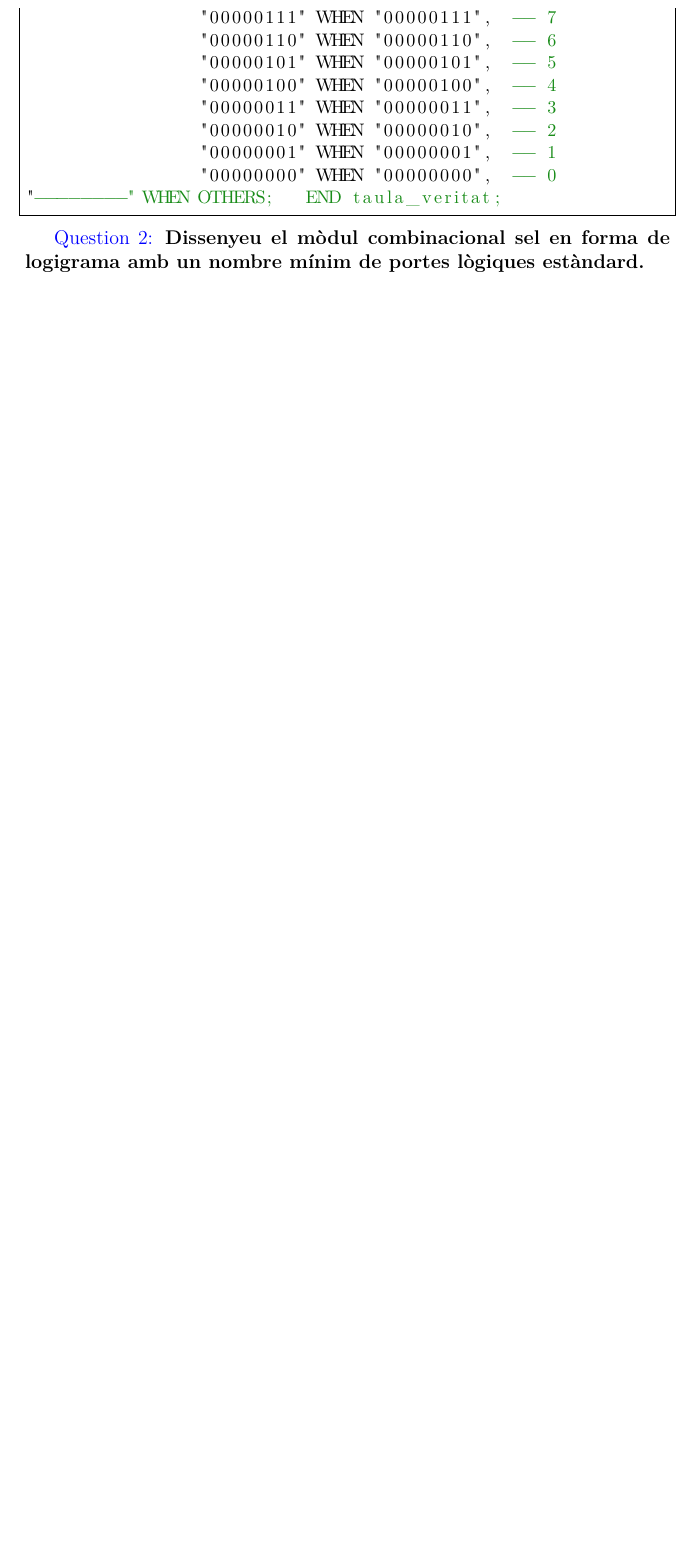
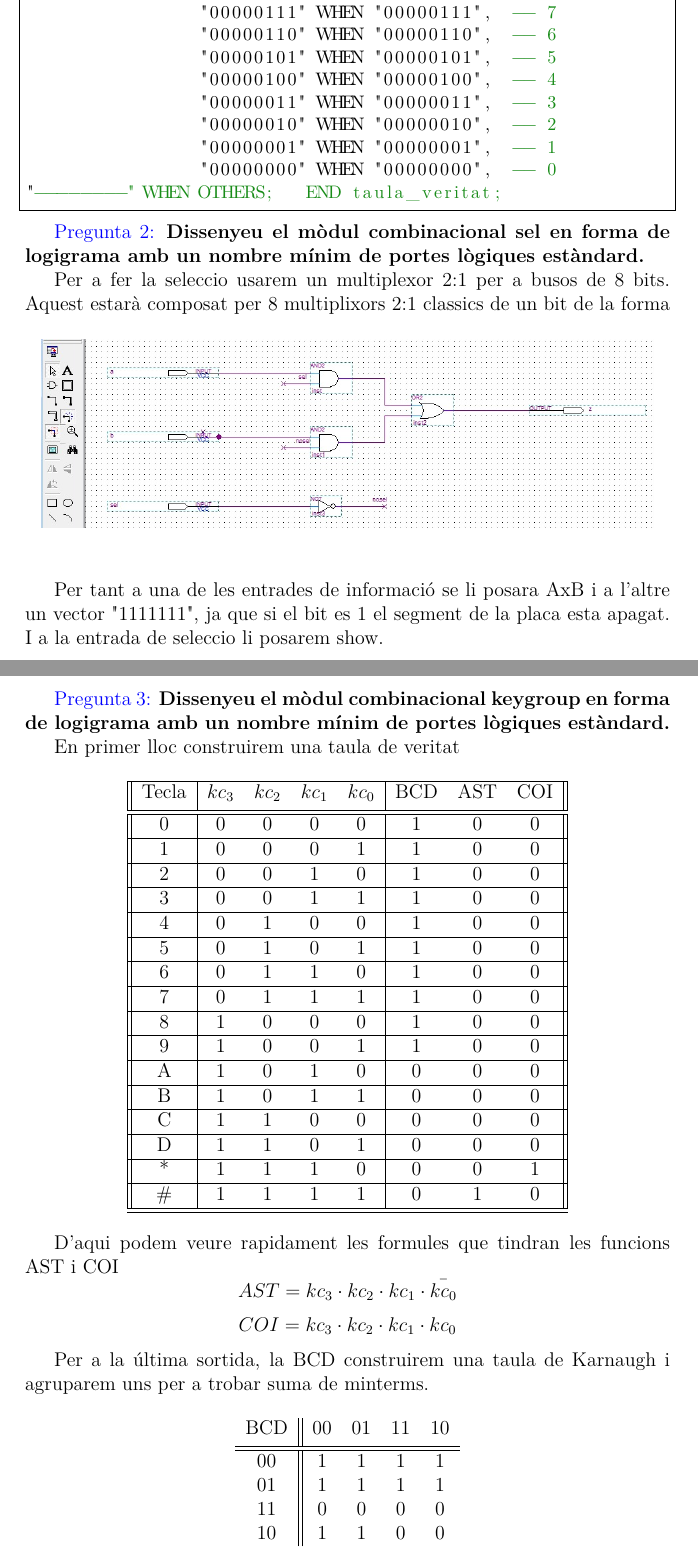
Before and after one commit to danivilardell/ENTIC_WP, a LaTeX document (Previ DGD 2/Previ DGD 2.tex): part of page 4 of 4 before the commit and two parts of pages 3 and 4 of 5 after it, the two joined at a grey line, cut so that both start at the same text, the shorter picture padded with empty space. Compiled offline with pdfLaTeX.

Commit message:
part meva previ feta

```diff
--- a/Previ DGD 2/Previ DGD 2.tex
+++ b/Previ DGD 2/Previ DGD 2.tex
@@ -125,4 +122,77 @@ ARCHITECTURE taula_veritat OF BIN_BCD_8B IS
 "--------" WHEN OTHERS;   END taula_veritat;
 \end{lstlisting}
 
-	\textcolor{blue}{Question 2:} \textbf{Dissenyeu el mòdul combinacional sel en forma de logigrama amb un nombre mínim de portes lògiques estàndard.}
+	\textcolor{blue}{Pregunta 2:} \textbf{Dissenyeu el mòdul combinacional sel en forma de logigrama amb un nombre mínim de portes lògiques estàndard.}
+
+	Per a fer la seleccio usarem un multiplexor 2:1 per a busos de 8 bits. Aquest estarà composat per 8 multiplixors 2:1 classics de un bit de la forma
+	\begin{figure}[H]
+		\begin{center}
+		\includegraphics[width=130mm]{multiplexor2_1.jpeg}
+		\end{center}
+	\end{figure}
+
+	Per tant a una de les entrades de informació se li posara AxB i a l'altre un vector "1111111", ja que si el bit es 1 el segment de la placa esta apagat. I a la entrada de seleccio li posarem show.
+
+	\textcolor{blue}{Pregunta 3:} \textbf{Dissenyeu el mòdul combinacional keygroup en forma de logigrama amb un nombre mínim de portes lògiques estàndard.}
+
+	En primer lloc construirem una taula de veritat
+
+	\begin{center}
+	\begin{tabular}{||c| c c c c | c c c||}
+	 \hline
+	 Tecla & $kc_3$ & $kc_2$ & $ kc_1 $ &$kc_0$ & BCD & AST & COI \\ [0.5ex]
+	 \hline\hline
+	 0 & 0 & 0 & 0 & 0 & 1 & 0 & 0\\
+	 \hline
+	 1 & 0 & 0 & 0 & 1 & 1 & 0 & 0\\
+	 \hline
+	 2 & 0 & 0 & 1 & 0 & 1 & 0 & 0\\
+	 \hline
+	 3 & 0 & 0 & 1 & 1 & 1 & 0 & 0\\
+	 \hline
+	 4 & 0 & 1 & 0 & 0 & 1 & 0 & 0\\
+	 \hline
+	 5 & 0 & 1 & 0 & 1 & 1 & 0 & 0\\
+	 \hline
+	 6 & 0 & 1 & 1 & 0 & 1 & 0 & 0\\
+	 \hline
+	 7 & 0 & 1 & 1 & 1 & 1 & 0 & 0\\
+	 \hline
+	 8 & 1 & 0 & 0 & 0 & 1 & 0 & 0\\
+	 \hline
+	 9 & 1 & 0 & 0 & 1 & 1 & 0 & 0\\
+	 \hline
+	 A & 1 & 0 & 1 & 0 & 0 & 0 & 0\\
+	 \hline
+	 B & 1 & 0 & 1 & 1 & 0 & 0 & 0\\
+	 \hline
+	 C & 1 & 1 & 0 & 0 & 0 & 0 & 0\\
+	 \hline
+	 D & 1 & 1 & 0 & 1 & 0 & 0 & 0\\
+	 \hline
+	 * & 1 & 1 & 1 & 0 & 0 & 0 & 1\\
+	 \hline
+	 \# & 1 & 1 & 1 & 1 & 0 & 1 & 0\\
+	  \hline\hline
+	\end{tabular}
+	\end{center}
+
+	D'aqui podem veure rapidament les formules que tindran les funcions AST i COI
+	\[AST = kc_3\cdot kc_2\cdot kc_1 \cdot \bar{kc_0}\]
+	\[COI = kc_3\cdot kc_2\cdot kc_1 \cdot kc_0\]
+
+	Per a la última sortida, la BCD construirem una taula de Karnaugh i agruparem uns per a trobar suma de minterms.
+
+	\begin{center}
+	\begin{tabular}{c|| c c c c}
+	 BCD & 00 & $01$ &$11$ & 10\\ [0.5ex]
+	 \hline\hline
+	 00 & 1 & 1 & 1 & 1\\
+
+	 01 & 1 & 1  & 1 & 1\\
+
+	 11 & 0 & 0 & 0 & 0\\
+
+	 10 & 1 & 1 & 0 & 0\\
+	\end{tabular}
+	\end{center}
```
Also changed, not shown: Previ DGD 2/Imatges/leds.jpeg (added), Previ DGD 2/Imatges/multiplexor2_1.jpeg (added), Previ DGD 2/Imatges/sel.jpeg (added), Previ DGD 2/Previ DGD 2.pdf, Previ DGD 2/Previ DGD 2.tex (29 more changed lines), 3 other files.
